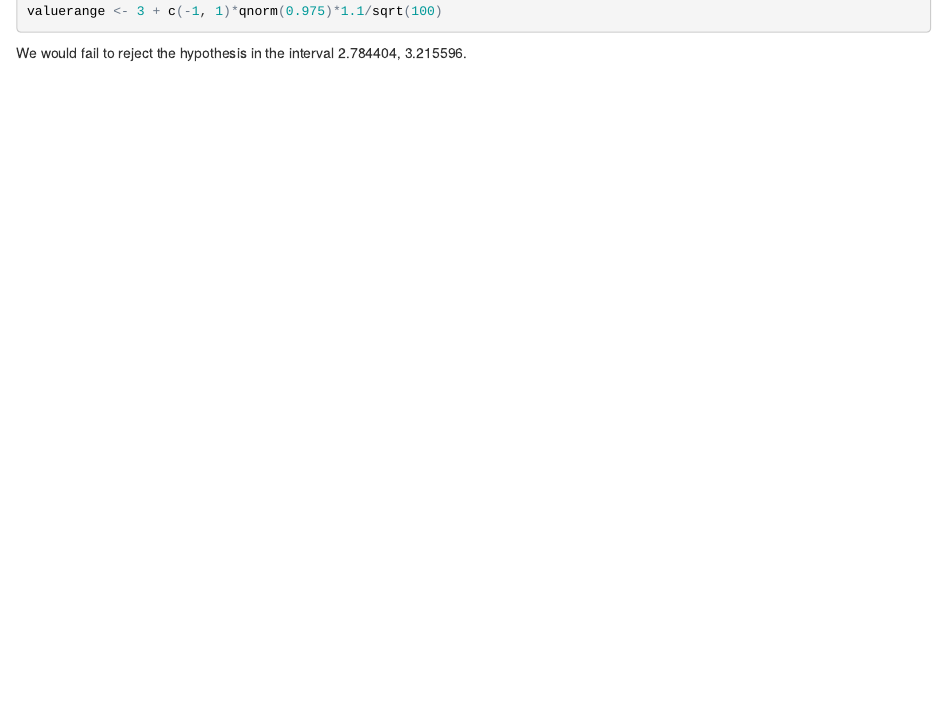
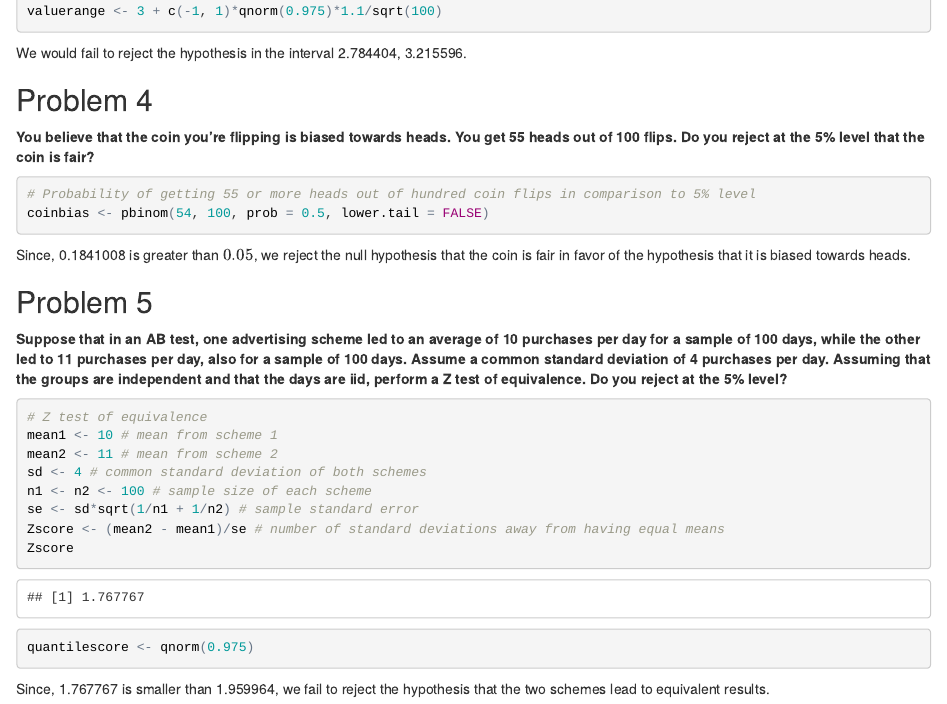
Before and after one commit to FyzHsn/Statistical-inference-exercises, an R Markdown document (Statistical_Inference_Exercises2.Rmd): the page in a window 1100 px wide, from 1480 px down. The pictures show the output file Statistical_Inference_Exercises2.html that the author committed with the source, opened offline.

Commit message:
Finished all problems

````diff
--- a/Statistical_Inference_Exercises2.Rmd
+++ b/Statistical_Inference_Exercises2.Rmd
@@ -49,3 +49,31 @@ valuerange <- 3 + c(-1, 1)*qnorm(0.975)*1.1/sqrt(100)
 ```
 
 We would fail to reject the hypothesis in the interval `r valuerange`.
+
+Problem 4
+---------
+**You believe that the coin you're flipping is biased towards heads. You get 55 heads out of 100 flips. Do you reject at the 5% level that the coin is fair?**
+
+```{r solution 4}
+# Probability of getting 55 or more heads out of hundred coin flips in comparison to 5% level
+coinbias <- pbinom(54, 100, prob = 0.5, lower.tail = FALSE)
+```
+
+Since, `r coinbias` is greater than $0.05$, we reject the null hypothesis that the coin is fair in favor of the hypothesis that it is biased towards heads.
+
+Problem 5
+---------
+**Suppose that in an AB test, one advertising scheme led to an average of 10 purchases per day for a sample of 100 days, while the other led to 11 purchases per day, also for a sample of 100 days. Assume a common standard deviation of 4 purchases per day. Assuming that the groups are independent and that the days are iid, perform a Z test of equivalence. Do you reject at the 5% level?**
+
+```{r solution 5}
+# Z test of equivalence
+mean1 <- 10 # mean from scheme 1
+mean2 <- 11 # mean from scheme 2
+sd <- 4 # common standard deviation of both schemes
+n1 <- n2 <- 100 # sample size of each scheme
+se <- sd*sqrt(1/n1 + 1/n2) # sample standard error
+Zscore <- (mean2 - mean1)/se # number of standard deviations away from having equal means
+Zscore
+quantilescore <- qnorm(0.975)
+```
+Since, `r Zscore` is smaller than `r quantilescore`, we fail to reject the hypothesis that the two schemes lead to equivalent results.
````
Also changed, not shown: Statistical_Inference_Exercises2.html.
